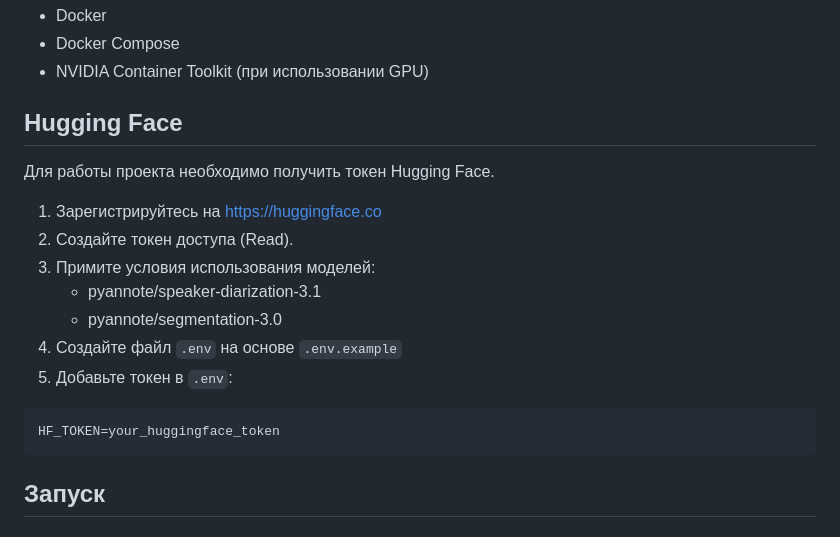
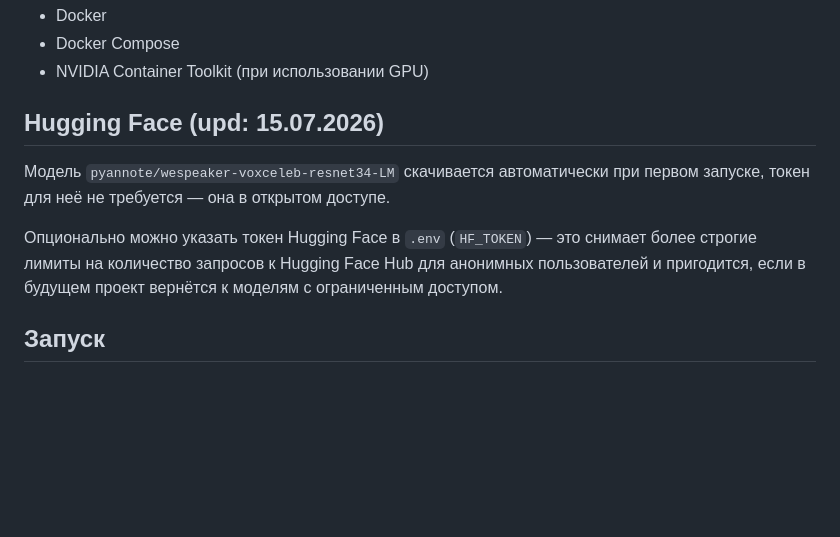
Before and after one commit to samson205/transcription-api, a Markdown page: README.md, the part around the change. Drawn GitHub-style; blank space fills up the shorter version.

Commit message:
docs: update README.md

````diff
--- a/README.md
+++ b/README.md
@@ -47,21 +47,15 @@ api/
 - Docker Compose
 - NVIDIA Container Toolkit (при использовании GPU)
 
-## Hugging Face
+## Hugging Face (upd: 15.07.2026)
 
-Для работы проекта необходимо получить токен Hugging Face.
+Модель `pyannote/wespeaker-voxceleb-resnet34-LM` скачивается автоматически
+при первом запуске, токен для неё не требуется — она в открытом доступе.
 
-1. Зарегистрируйтесь на https://huggingface.co
-2. Создайте токен доступа (Read).
-3. Примите условия использования моделей:
-   - pyannote/speaker-diarization-3.1
-   - pyannote/segmentation-3.0
-4. Создайте файл `.env` на основе `.env.example`
-5. Добавьте токен в `.env`:
-
-```env
-HF_TOKEN=your_huggingface_token
-```
+Опционально можно указать токен Hugging Face в `.env` (`HF_TOKEN`) — это
+снимает более строгие лимиты на количество запросов к Hugging Face Hub для
+анонимных пользователей и пригодится, если в будущем проект вернётся к
+моделям с ограниченным доступом.
 
 ## Запуск
 
````
